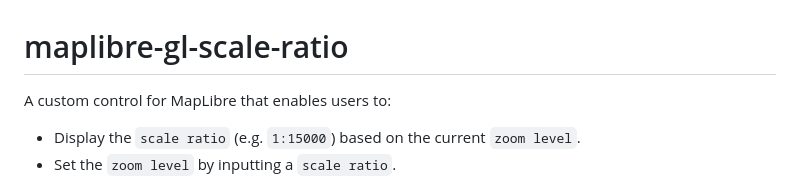
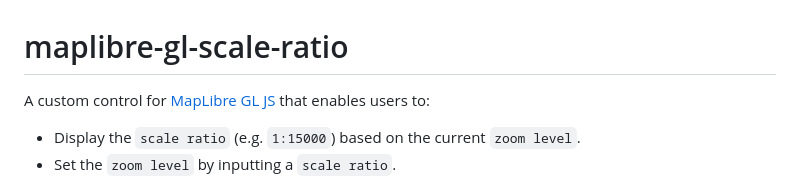
Before and after one commit to tjmsy/maplibre-gl-number-scale, a Markdown page: README.md, the part around the change. Rendered like a GitHub page.

Commit message:
docs: update README.md

```diff
--- a/README.md
+++ b/README.md
@@ -1,6 +1,6 @@
 # maplibre-gl-scale-ratio
 
-A custom control for MapLibre that enables users to:
+A custom control for [MapLibre GL JS](https://github.com/maplibre/maplibre-gl-js/)  that enables users to:
 - Display the `scale ratio` (e.g. `1:15000`) based on the current `zoom level`.
 - Set the `zoom level` by inputting a `scale ratio`.
 
```
